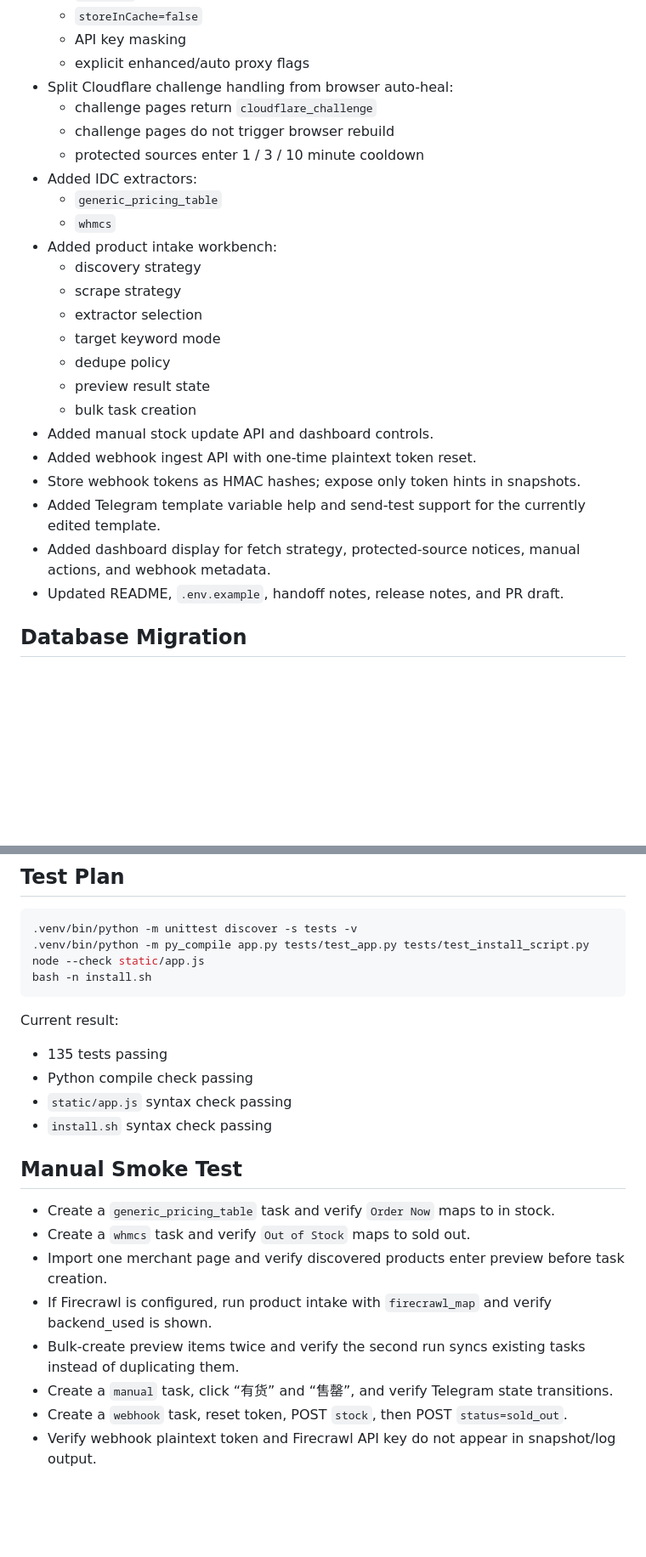
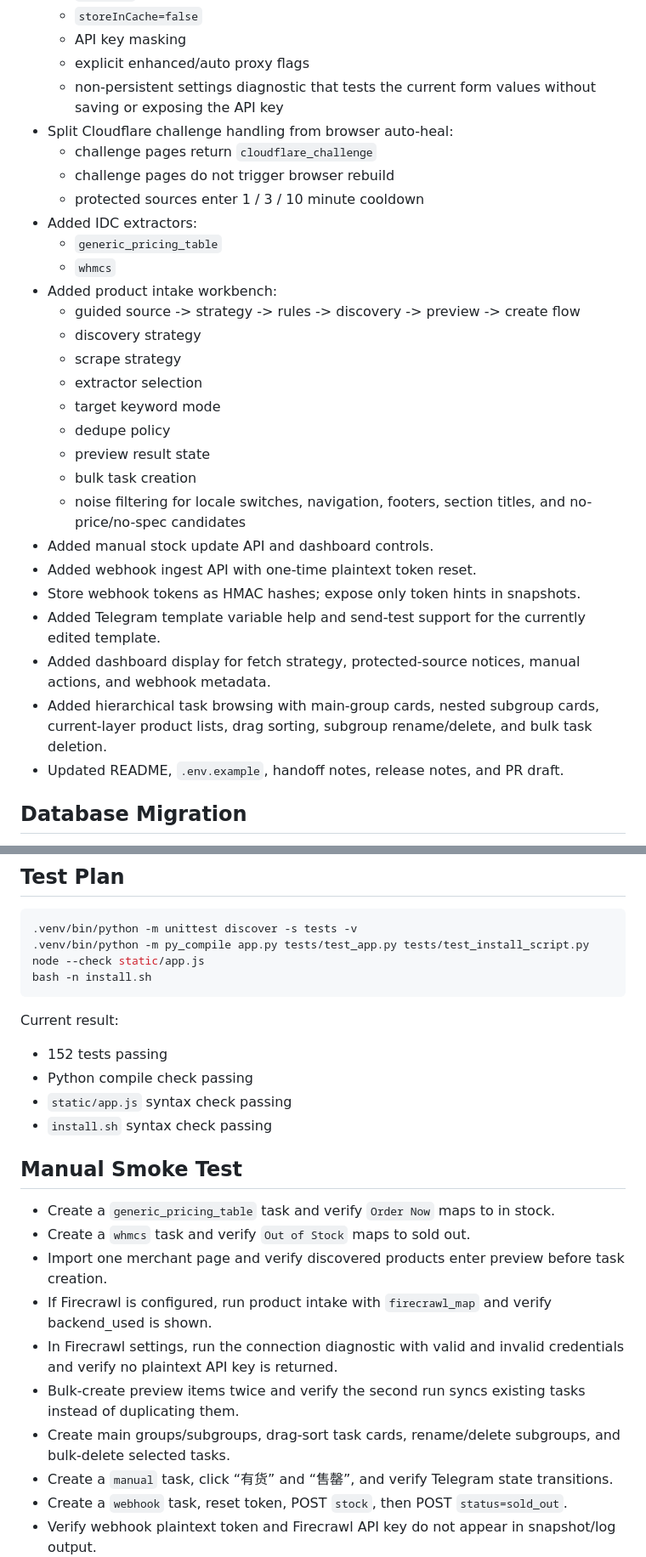
Before and after one commit to cshaizhihao/noaff-restock-monitor, a Markdown page: docs/PR_DRAFT.md, 2 parts joined by grey strips. Shown at 85% size. Rendered like a GitHub page; blank space fills up the shorter version.

Commit message:
docs: update pr draft release baseline

```diff
--- a/docs/PR_DRAFT.md
+++ b/docs/PR_DRAFT.md
@@ -44,6 +44,7 @@ It adds strategy-based fetching, optional Firecrawl scrape/map support, IDC/WHMC
   - `storeInCache=false`
   - API key masking
   - explicit enhanced/auto proxy flags
+  - non-persistent settings diagnostic that tests the current form values without saving or exposing the API key
 - Split Cloudflare challenge handling from browser auto-heal:
   - challenge pages return `cloudflare_challenge`
   - challenge pages do not trigger browser rebuild
@@ -52,6 +53,7 @@ It adds strategy-based fetching, optional Firecrawl scrape/map support, IDC/WHMC
   - `generic_pricing_table`
   - `whmcs`
 - Added product intake workbench:
+  - guided source -> strategy -> rules -> discovery -> preview -> create flow
   - discovery strategy
   - scrape strategy
   - extractor selection
@@ -59,11 +61,13 @@ It adds strategy-based fetching, optional Firecrawl scrape/map support, IDC/WHMC
   - dedupe policy
   - preview result state
   - bulk task creation
+  - noise filtering for locale switches, navigation, footers, section titles, and no-price/no-spec candidates
 - Added manual stock update API and dashboard controls.
 - Added webhook ingest API with one-time plaintext token reset.
 - Store webhook tokens as HMAC hashes; expose only token hints in snapshots.
 - Added Telegram template variable help and send-test support for the currently edited template.
 - Added dashboard display for fetch strategy, protected-source notices, manual actions, and webhook metadata.
+- Added hierarchical task browsing with main-group cards, nested subgroup cards, current-layer product lists, drag sorting, subgroup rename/delete, and bulk task deletion.
 - Updated README, `.env.example`, handoff notes, release notes, and PR draft.
 
 ## Database Migration
@@ -110,7 +114,7 @@ bash -n install.sh
 
 Current result:
 
-- 135 tests passing
+- 152 tests passing
 - Python compile check passing
 - `static/app.js` syntax check passing
 - `install.sh` syntax check passing
@@ -121,7 +125,9 @@ Current result:
 - Create a `whmcs` task and verify `Out of Stock` maps to sold out.
 - Import one merchant page and verify discovered products enter preview before task creation.
 - If Firecrawl is configured, run product intake with `firecrawl_map` and verify backend_used is shown.
+- In Firecrawl settings, run the connection diagnostic with valid and invalid credentials and verify no plaintext API key is returned.
 - Bulk-create preview items twice and verify the second run syncs existing tasks instead of duplicating them.
+- Create main groups/subgroups, drag-sort task cards, rename/delete subgroups, and bulk-delete selected tasks.
 - Create a `manual` task, click “有货” and “售罄”, and verify Telegram state transitions.
 - Create a `webhook` task, reset token, POST `stock`, then POST `status=sold_out`.
 - Verify webhook plaintext token and Firecrawl API key do not appear in snapshot/log output.
```
Also changed, not shown: other parts of docs/PR_DRAFT.md (+1 -1 lines).
